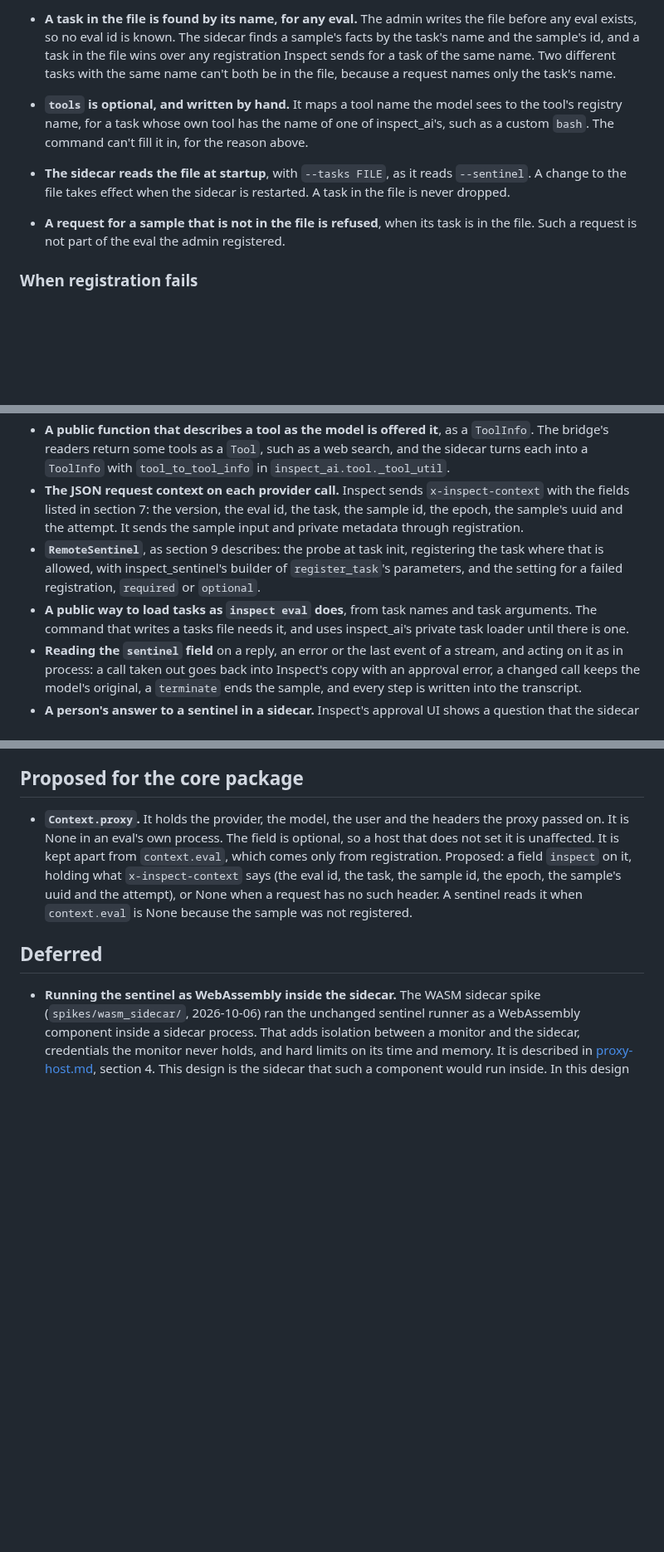
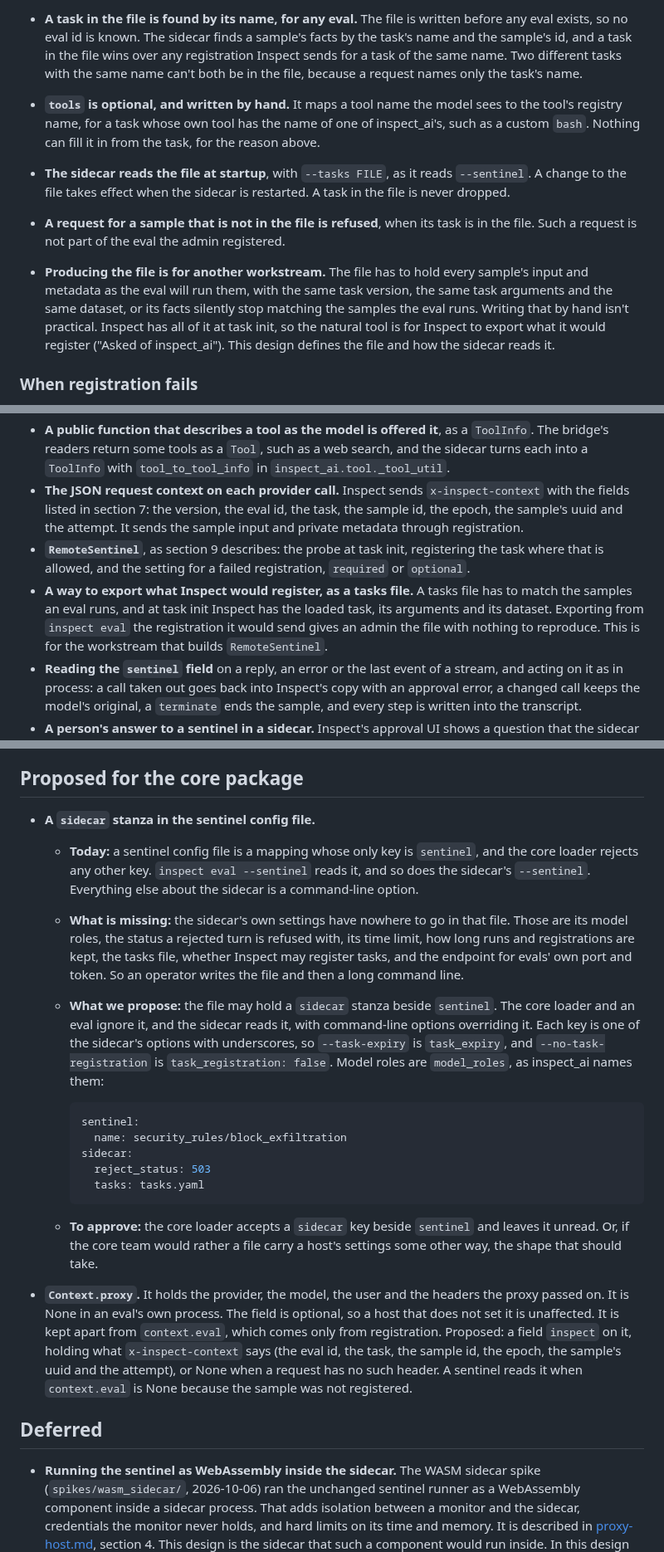
Before and after one commit to meridianlabs-ai/inspect_sentinel, a Markdown page: design/sidecar.md, 3 parts joined by grey strips. Shown at 83% size. Rendered like a GitHub page; blank space fills up the shorter version.

````diff
--- a/design/sidecar.md
+++ b/design/sidecar.md
@@ -452,9 +444,10 @@ An admin registers tasks beforehand with a tasks file. The file is written by a
   ```
 
-- **A task in the file is found by its name, for any eval.** The admin writes the file before any eval exists, so no eval id is known. The sidecar finds a sample's facts by the task's name and the sample's id, and a task in the file wins over any registration Inspect sends for a task of the same name. Two different tasks with the same name can't both be in the file, because a request names only the task's name.
-- **`tools` is optional, and written by hand.** It maps a tool name the model sees to the tool's registry name, for a task whose own tool has the name of one of inspect_ai's, such as a custom `bash`. The command can't fill it in, for the reason above.
+- **A task in the file is found by its name, for any eval.** The file is written before any eval exists, so no eval id is known. The sidecar finds a sample's facts by the task's name and the sample's id, and a task in the file wins over any registration Inspect sends for a task of the same name. Two different tasks with the same name can't both be in the file, because a request names only the task's name.
+- **`tools` is optional, and written by hand.** It maps a tool name the model sees to the tool's registry name, for a task whose own tool has the name of one of inspect_ai's, such as a custom `bash`. Nothing can fill it in from the task, for the reason above.
 - **The sidecar reads the file at startup**, with `--tasks FILE`, as it reads `--sentinel`. A change to the file takes effect when the sidecar is restarted. A task in the file is never dropped.
 - **A request for a sample that is not in the file is refused**, when its task is in the file. Such a request is not part of the eval the admin registered.
+- **Producing the file is for another workstream.** The file has to hold every sample's input and metadata as the eval will run them, with the same task version, the same task arguments and the same dataset, or its facts silently stop matching the samples the eval runs. Writing that by hand isn't practical. Inspect has all of it at task init, so the natural tool is for Inspect to export what it would register ("Asked of inspect_ai"). This design defines the file and how the sidecar reads it.
 
 ### When registration fails
 
@@ -1025,8 +1021,8 @@ Considered and not taken:
 - **Public functions that read the tools, the tool choice and the generation settings from a request**, in each provider's format. A generate step is given all three. inspect_ai has these functions only in its agent bridge, `inspect_ai.agent._bridge`, where they are written for the bridge: they leave out a tool that the provider runs unless the eval grants it, and some raise an error on a kind of tool they don't know. Until there are public ones, the sidecar uses the bridge's with every tool granted, and treats a request with a tool declaration they can't read, or leave out, as unreadable.
 - **A public function that describes a tool as the model is offered it**, as a `ToolInfo`. The bridge's readers return some tools as a `Tool`, such as a web search, and the sidecar turns each into a `ToolInfo` with `tool_to_tool_info` in `inspect_ai.tool._tool_util`.
 - **The JSON request context on each provider call.** Inspect sends `x-inspect-context` with the fields listed in section 7: the version, the eval id, the task, the sample id, the epoch, the sample's uuid and the attempt. It sends the sample input and private metadata through registration.
-- **`RemoteSentinel`**, as section 9 describes: the probe at task init, registering the task where that is allowed, with inspect_sentinel's builder of `register_task`'s parameters, and the setting for a failed registration, `required` or `optional`.
-- **A public way to load tasks as `inspect eval` does**, from task names and task arguments. The command that writes a tasks file needs it, and uses inspect_ai's private task loader until there is one.
+- **`RemoteSentinel`**, as section 9 describes: the probe at task init, registering the task where that is allowed, and the setting for a failed registration, `required` or `optional`.
+- **A way to export what Inspect would register, as a tasks file.** A tasks file has to match the samples an eval runs, and at task init Inspect has the loaded task, its arguments and its dataset. Exporting from `inspect eval` the registration it would send gives an admin the file with nothing to reproduce. This is for the workstream that builds `RemoteSentinel`.
 - **Reading the `sentinel` field** on a reply, an error or the last event of a stream, and acting on it as in process: a call taken out goes back into Inspect's copy with an approval error, a changed call keeps the model's original, a `terminate` ends the sample, and every step is written into the transcript.
 - **A person's answer to a sentinel in a sidecar.** Inspect's approval UI shows a question that the sidecar holds, and the answer goes to the sidecar on the person's own credential.
 - **A public way to obtain the running sample's uuid and attempt id before its first model call**, and before scoring. Inspect already keeps the uuid the same across retries of a sample, and the attempt id changes.
@@ -1037,6 +1033,21 @@ Considered and not taken:
 
 ## Proposed for the core package
 
+- **A `sidecar` stanza in the sentinel config file.**
+  - **Today:** a sentinel config file is a mapping whose only key is `sentinel`, and the core loader rejects any other key. `inspect eval --sentinel` reads it, and so does the sidecar's `--sentinel`. Everything else about the sidecar is a command-line option.
+  - **What is missing:** the sidecar's own settings have nowhere to go in that file. Those are its model roles, the status a rejected turn is refused with, its time limit, how long runs and registrations are kept, the tasks file, whether Inspect may register tasks, and the endpoint for evals' own port and token. So an operator writes the file and then a long command line.
+  - **What we propose:** the file may hold a `sidecar` stanza beside `sentinel`. The core loader and an eval ignore it, and the sidecar reads it, with command-line options overriding it. Each key is one of the sidecar's options with underscores, so `--task-expiry` is `task_expiry`, and `--no-task-registration` is `task_registration: false`. Model roles are `model_roles`, as inspect_ai names them:
+
+    ```yaml
+    sentinel:
+      name: security_rules/block_exfiltration
+    sidecar:
+      reject_status: 503
+      tasks: tasks.yaml
+    ```
+
+  - **To approve:** the core loader accepts a `sidecar` key beside `sentinel` and leaves it unread. Or, if the core team would rather a file carry a host's settings some other way, the shape that should take.
+
 - **`Context.proxy`.** It holds the provider, the model, the user and the headers the proxy passed on. It is None in an eval's own process. The field is optional, so a host that does not set it is unaffected. It is kept apart from `context.eval`, which comes only from registration. Proposed: a field `inspect` on it, holding what `x-inspect-context` says (the eval id, the task, the sample id, the epoch, the sample's uuid and the attempt), or None when a request has no such header. A sentinel reads it when `context.eval` is None because the sample was not registered.
 
 ## Deferred
````
Also changed, not shown: other parts of design/sidecar.md (+15 -20 lines), design/sidecar-plan.md (+4 -3 lines).
